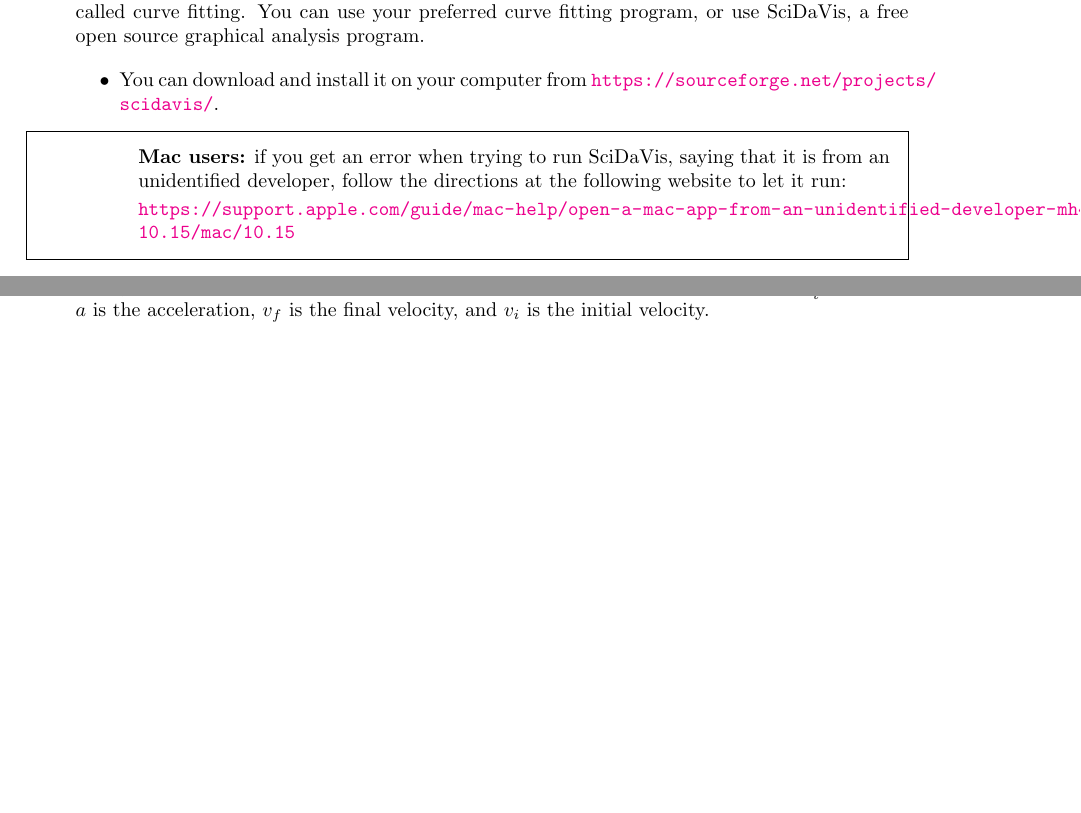
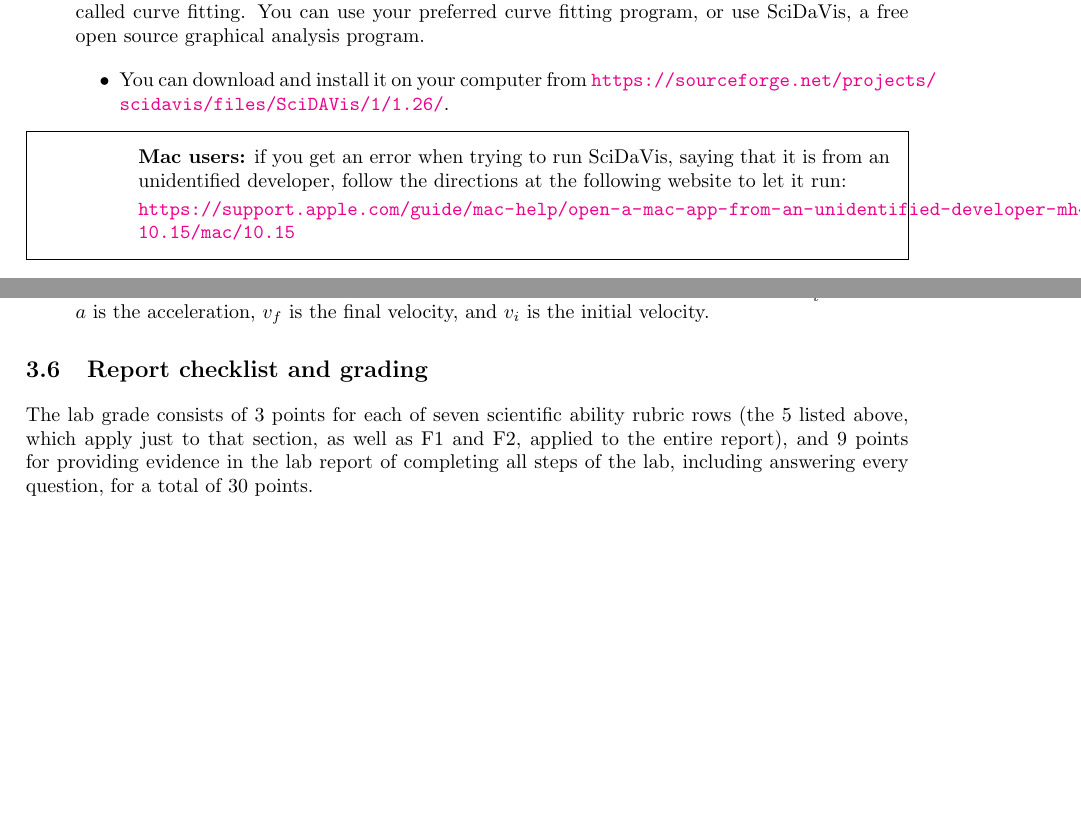
Before and after one commit to bwbarker2/uchi-astro-lab-manuals, a LaTeX thesis (phsc12600-lab-manual.tex, which reads force-motion-2/lab.tex): two parts of pages 16 and 17 of 35, joined at a grey line, cut so that both start at the same text, the shorter picture padded with empty space. Compiled offline with pdfLaTeX.

Commit message:
Edited scidavis url and added report checklist to ForceMotion2

```diff
--- a/force-motion-2/lab.tex
+++ b/force-motion-2/lab.tex
@@ -41,7 +41,7 @@ Decide which team members will hold each role this week: facilitator, scribe, te
 	\item You may find it useful in this experiment or future ones to fit a test function to data. This is called curve fitting. You can use your preferred curve fitting program, or use SciDaVis, a free open source graphical analysis program.
 
 	\begin{itemize}
-		\item You can download and install it on your computer from \url{https://sourceforge.net/projects/scidavis/}.
+		\item You can download and install it on your computer from \url{https://sourceforge.net/projects/scidavis/files/SciDAVis/1/1.26/}.
 		%, or you can use the lab computers, which have it installed already.
 
 		\begin{framed}
@@ -99,3 +99,7 @@ Force and Motion Basics simulation (\url{https://phet.colorado.edu/sims/html/for
 
 	If you are unable to use the pattern you discovered to solve the problem, and your TA agrees, then you can use results from Newtonian mechanics, for example $F = ma$ and $a = \frac{v_f - v_i}{t}$ , where $a$ is the acceleration, $v_f$ is the final velocity, and $v_i$ is the initial velocity.
 \end{steps}
+
+\section{Report checklist and grading}
+
+The lab grade consists of 3 points for each of seven scientific ability rubric rows (the 5 listed above, which apply just to that section, as well as F1 and F2, applied to the entire report), and 9 points for providing evidence in the lab report of completing all steps of the lab, including answering every question, for a total of 30 points.
```
